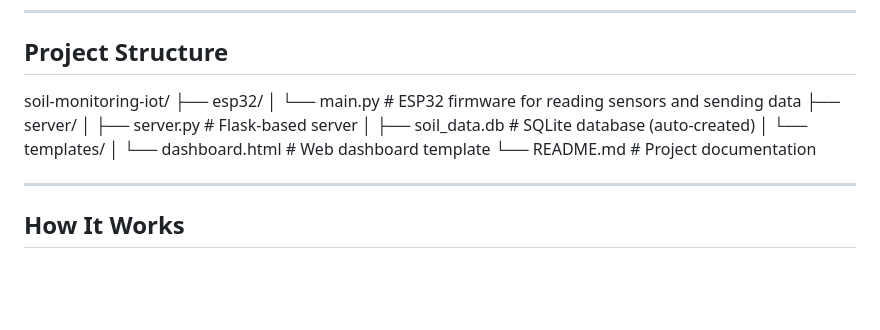
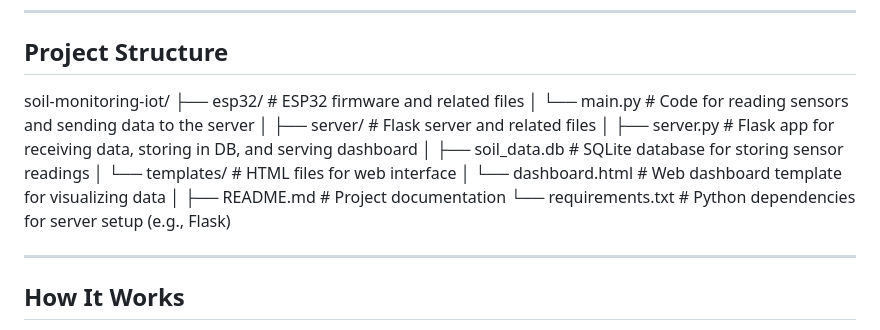
Before and after one commit to siddisrar786/iit-bhubneshwar-redmud, a Markdown page: README.md, the part around the change. GitHub-like rendering; blank space fills up the shorter version.

Commit message:
Update README.md
Fix project structure

```diff
--- a/README.md
+++ b/README.md
@@ -36,7 +36,19 @@ This project is an Internet of Things (IoT) system that monitors soil health by
 ---
 
 ## Project Structure
-soil-monitoring-iot/ ├── esp32/ │ └── main.py # ESP32 firmware for reading sensors and sending data ├── server/ │ ├── server.py # Flask-based server │ ├── soil_data.db # SQLite database (auto-created) │ └── templates/ │ └── dashboard.html # Web dashboard template └── README.md # Project documentation
+soil-monitoring-iot/
+├── esp32/                    # ESP32 firmware and related files
+│   └── main.py               # Code for reading sensors and sending data to the server
+│
+├── server/                   # Flask server and related files
+│   ├── server.py             # Flask app for receiving data, storing in DB, and serving dashboard
+│   ├── soil_data.db          # SQLite database for storing sensor readings
+│   └── templates/            # HTML files for web interface
+│       └── dashboard.html    # Web dashboard template for visualizing data
+│
+├── README.md                 # Project documentation
+└── requirements.txt          # Python dependencies for server setup (e.g., Flask)
+
 
 
 ---
```
